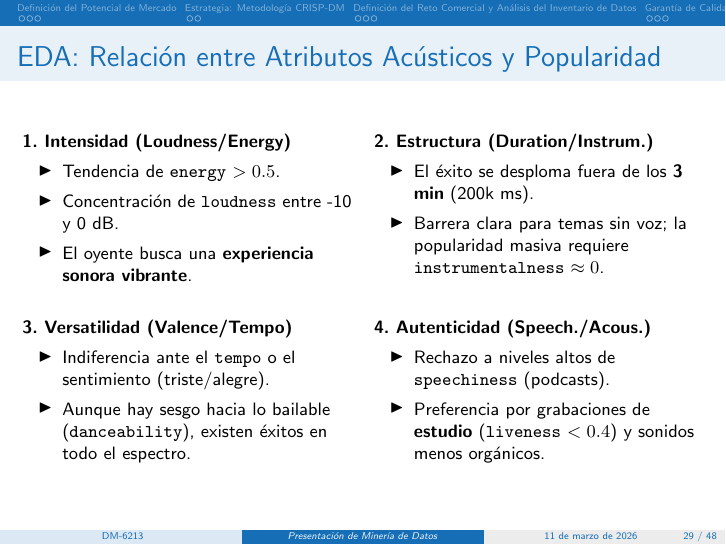
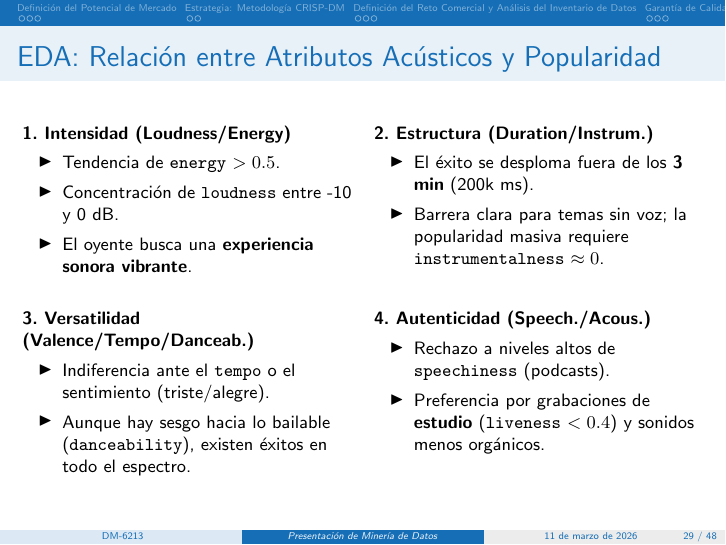
Before and after one commit to YariCB/DM_UCV_YarimaContreras, LaTeX slides (Presentation/main.tex): page 38 of 61. Compiled offline with pdfLaTeX.

Commit message:
Fixing typo

```diff
--- a/Presentation/main.tex
+++ b/Presentation/main.tex
@@ -526,7 +526,7 @@
     % FILA 2: Versatilidad y Autenticidad
     \begin{columns}[t]
         \column{0.48\textwidth}
-        \textbf{3. Versatilidad (Valence/Tempo)}
+        \textbf{3. Versatilidad (Valence/Tempo/Danceab.)}
         \begin{itemize}
             \item Indiferencia ante el \texttt{tempo} o el sentimiento (triste/alegre).
             \item Aunque hay sesgo hacia lo bailable (\texttt{danceability}), existen éxitos en todo el espectro.
```
Also changed, not shown: 1 other file.
